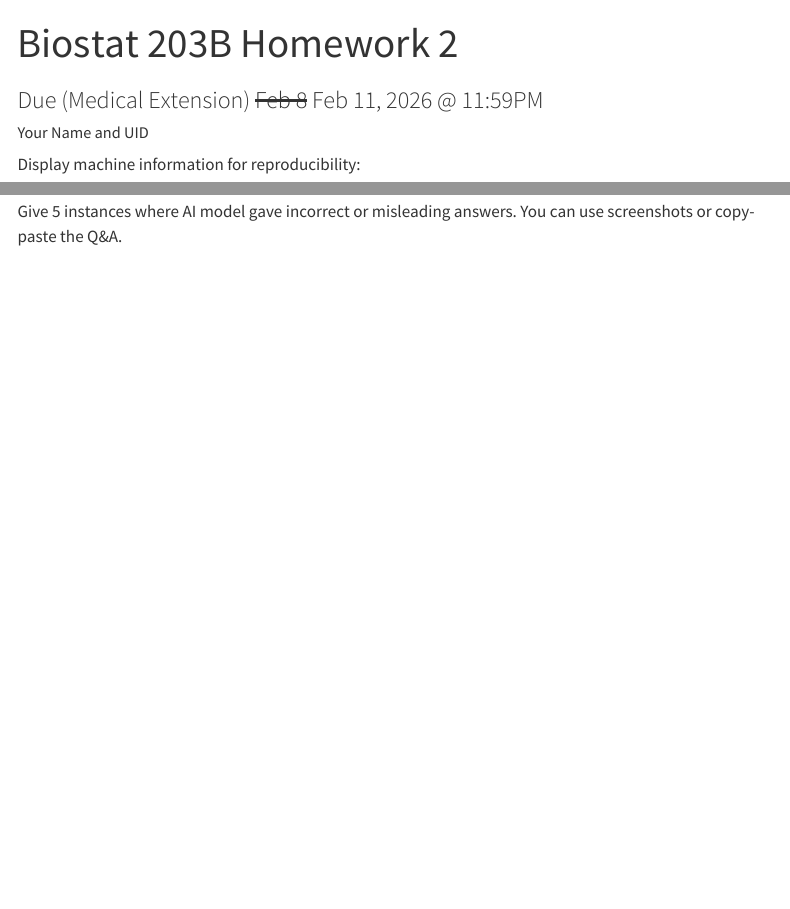
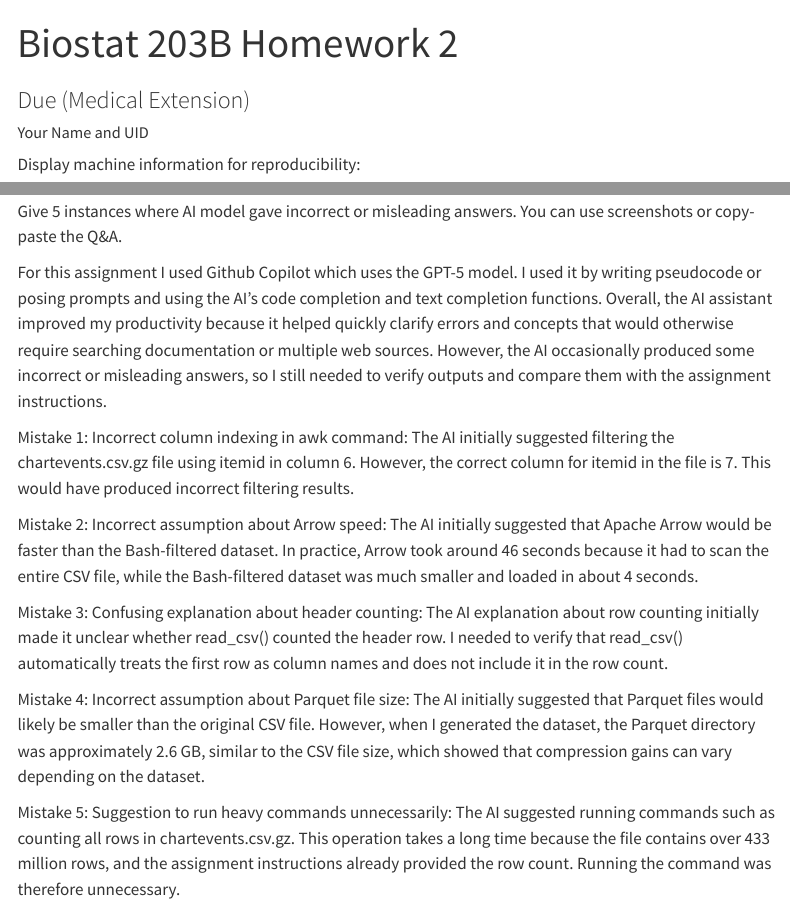
Before and after one commit to azaleadancer3/biostat-203b-2026-winter, a Quarto document (hw2/hw2.qmd): the page in a window 1100 px wide, from its top, and a second part further down, joined at a grey line. Rendered offline with R 4.5, knitr and Pandoc in place of Quarto, with nearby package versions; some code elsewhere in the file could not run offline; menus at the side of the page are left out.

Commit message:
Complete HW2 Q4 AI assistant reflection

```diff
--- a/hw2/hw2.qmd
+++ b/hw2/hw2.qmd
@@ -1,6 +1,6 @@
 ---
 title: "Biostat 203B Homework 2"
-subtitle: Due (Medical Extension) ~~Feb 8~~ Feb 11, 2026 @ 11:59PM
+subtitle: Due (Medical Extension)
 author: "Your Name and UID"
 format:
   html:
@@ -456,3 +456,25 @@ Because chartevents.csv.gz contains more than 400 million rows, directly reading
 Which AI assistants (e.g., GitHub Copilot) do you use when working on this assignment? Which AI model (e.g., GPT-5 mini, GPT-5, Claude Sonnet 4.5) does the AI assistant use? How do you use them? Do you think they help improve your productivity?
 
 Give 5 instances where AI model gave incorrect or misleading answers. You can use screenshots or copy-paste the Q&A.
+
+For this assignment I used Github Copilot which uses the GPT-5 model. I used it by writing pseudocode or posing prompts and using the AI's code completion and text completion functions. Overall, the AI assistant improved my productivity because it helped quickly clarify errors and concepts that would otherwise require searching documentation or multiple web sources. However, the AI occasionally produced some incorrect or misleading answers, so I still needed to verify outputs and compare them with the assignment instructions.
+
+Mistake 1:
+Incorrect column indexing in awk command:
+The AI initially suggested filtering the chartevents.csv.gz file using itemid in column 6. However, the correct column for itemid in the file is 7. This would have produced incorrect filtering results.
+
+Mistake 2:
+Incorrect assumption about Arrow speed:
+The AI initially suggested that Apache Arrow would be faster than the Bash-filtered dataset. In practice, Arrow took around 46 seconds because it had to scan the entire CSV file, while the Bash-filtered dataset was much smaller and loaded in about 4 seconds.
+
+Mistake 3:
+Confusing explanation about header counting:
+The AI explanation about row counting initially made it unclear whether read_csv() counted the header row. I needed to verify that read_csv() automatically treats the first row as column names and does not include it in the row count.
+
+Mistake 4:
+Incorrect assumption about Parquet file size:
+The AI initially suggested that Parquet files would likely be smaller than the original CSV file. However, when I generated the dataset, the Parquet directory was approximately 2.6 GB, similar to the CSV file size, which showed that compression gains can vary depending on the dataset.
+
+Mistake 5:
+Suggestion to run heavy commands unnecessarily:
+The AI suggested running commands such as counting all rows in chartevents.csv.gz. This operation takes a long time because the file contains over 433 million rows, and the assignment instructions already provided the row count. Running the command was therefore unnecessary.
```
